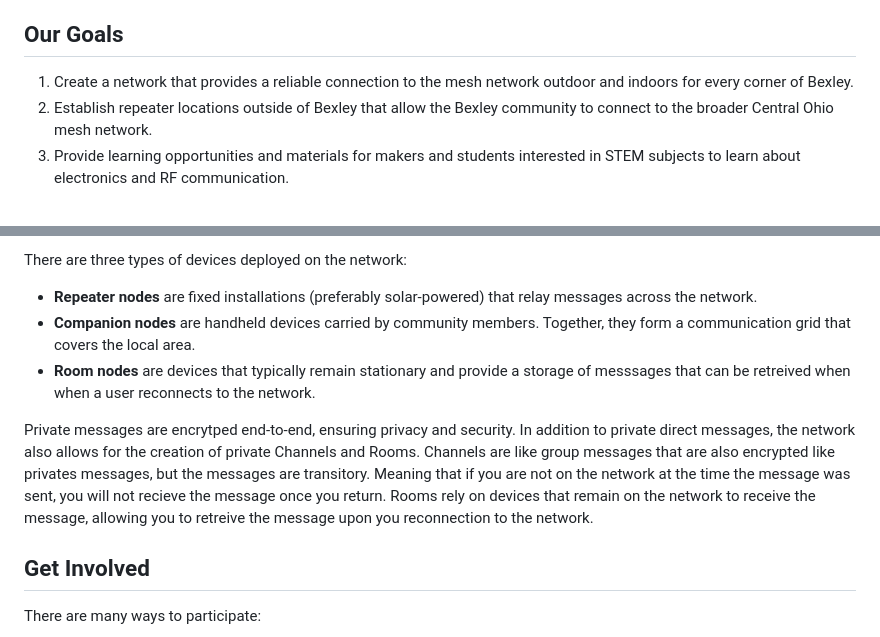
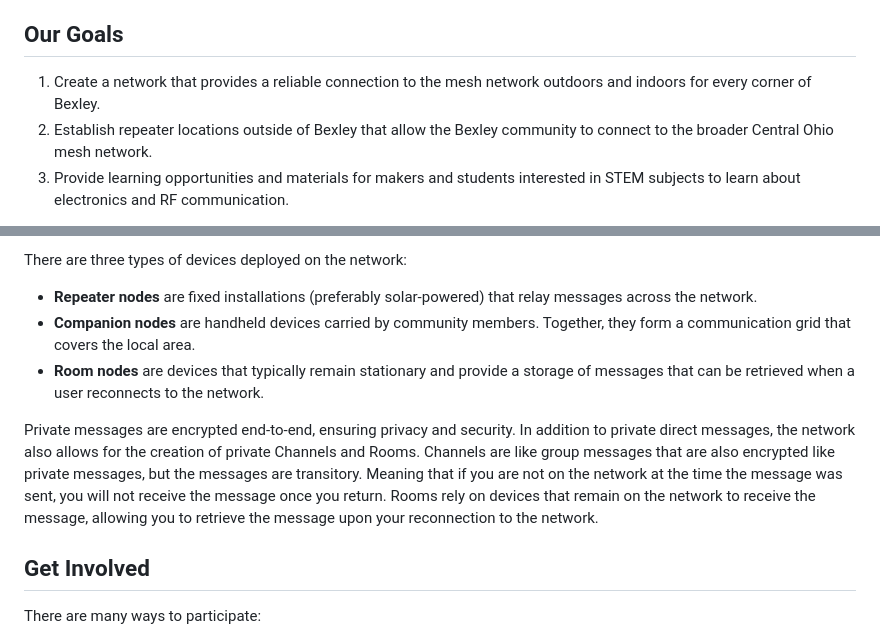
Before and after one commit to DavidJayMartin/BexleyMesh, a Markdown page: docs/about.md, 2 parts joined by grey strips. Rendered like a GitHub page.

```diff
--- a/docs/about.md
+++ b/docs/about.md
@@ -8,7 +8,7 @@ subtitle: Who is BexleyMesh and what do we hope to achieve
 BexleyMesh is a community-driven project dedicated to building a resilient, off-grid mesh communication network in the Bexley, Ohio area. Using low-power, long-range LoRa radios running the MeshCore firmware, we enable text communication and GPS location sharing without reliance on cellular towers or the internet.
 
 ## Our Goals
- 1. Create a network that provides a reliable connection to the mesh network outdoor and indoors for every corner of Bexley.
+ 1. Create a network that provides a reliable connection to the mesh network outdoors and indoors for every corner of Bexley.
  2. Establish repeater locations outside of Bexley that allow the Bexley community to connect to the broader Central Ohio mesh network.
  3. Provide learning opportunities and materials for makers and students interested in STEM subjects to learn about electronics and RF communication.
 
@@ -26,9 +26,9 @@ Our network is built on [MeshCore](https://meshcore.co.uk) firmware running on a
 There are three types of devices deployed on the network:
   - **Repeater nodes** are fixed installations (preferably solar-powered) that relay messages across the network.
   - **Companion nodes** are handheld devices carried by community members. Together, they form a communication grid that covers the local area.
-  - **Room nodes** are devices that typically remain stationary and provide a storage of messsages that can be retreived when when a user reconnects to the network.
+  - **Room nodes** are devices that typically remain stationary and provide a storage of messages that can be retrieved when a user reconnects to the network.
 
-Private messages are encrytped end-to-end, ensuring privacy and security.  In addition to private direct messages, the network also allows for the creation of private Channels and Rooms.  Channels are like group messages that are also encrypted like privates messages, but the messages are transitory.  Meaning that if you are not on the network at the time the message was sent, you will not recieve the message once you return.  Rooms rely on devices that remain on the network to receive the message, allowing you to retreive the message upon you reconnection to the network.
+Private messages are encrypted end-to-end, ensuring privacy and security.  In addition to private direct messages, the network also allows for the creation of private Channels and Rooms.  Channels are like group messages that are also encrypted like private messages, but the messages are transitory.  Meaning that if you are not on the network at the time the message was sent, you will not receive the message once you return.  Rooms rely on devices that remain on the network to receive the message, allowing you to retrieve the message upon your reconnection to the network.
 
 ## Get Involved
 
```
Also changed, not shown: docs/getting-started.md (+6 -6 lines).
